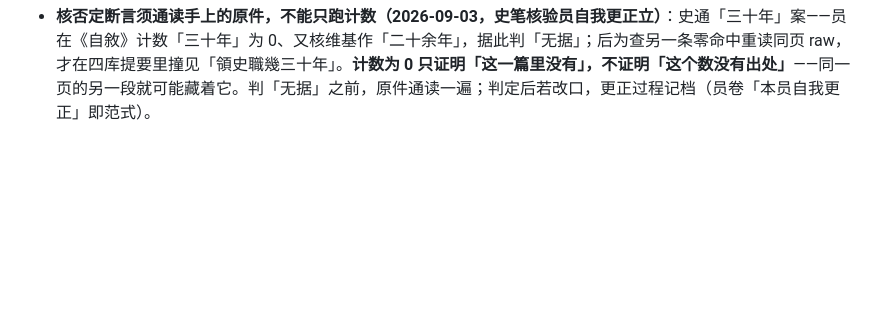
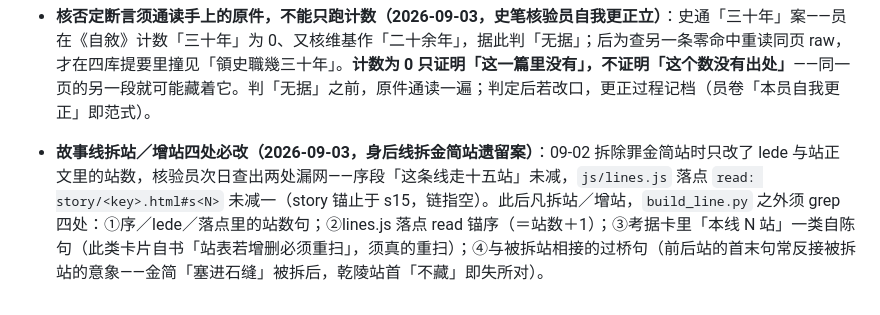
Before and after one commit to No-Macaroon1670/ImperialLongevity, a Markdown page: docs/METHODS.md, the part around the change. Drawn GitHub-style; blank space fills up the shorter version.

Commit message:
METHODS 工序军规：故事线拆站／增站四处必改——序／lede／落点站数句、lines.js 落点 read 锚序（站数＋1）、考据卡「本线 N 站」自陈句须真重扫、与被拆站相接的过桥句（身后线拆金简站遗留案：序「十五站」未减、落点锚 #s16 指空、乾陵站首「不藏」失所对，核验员次日查出）
Co-Authored-By: Claude Fable 5.1 <noreply@anthropic.com>

```diff
--- a/docs/METHODS.md
+++ b/docs/METHODS.md
@@ -195,3 +195,5 @@
 - **维基 429 三道活路（2026-09-03，大势核验员＋B3 次批员实测）**：本机多员并跑时维基 API 按分钟配额限流，退避到 90 秒仍不通。① 搜索端点对通用 `Mozilla/5.0` UA 恒返 429，**改用写明项目名与仓库地址的 UA 一次即通**（`User-Agent: imperial-longevity-curation/1.0 (github.com/No-Macaroon1670/ImperialLongevity)`）；② `action=raw` 与 API 同时段畅通程度不同，取原文优先走 raw；③ WebFetch 通道（`https://zh.wikisource.org/wiki/<题>?action=raw`）另计配额，撞墙时换它不必干等。派多员前先估配额：出链层员实测「请求数比数据量要紧」，一发请求带八题。
 
 - **核否定断言须通读手上的原件，不能只跑计数（2026-09-03，史笔核验员自我更正立）**：史通「三十年」案——员在《自敘》计数「三十年」为 0、又核维基作「二十余年」，据此判「无据」；后为查另一条零命中重读同页 raw，才在四库提要里撞见「領史職幾三十年」。**计数为 0 只证明「这一篇里没有」，不证明「这个数没有出处」**——同一页的另一段就可能藏着它。判「无据」之前，原件通读一遍；判定后若改口，更正过程记档（员卷「本员自我更正」即范式）。
+
+- **故事线拆站／增站四处必改（2026-09-03，身后线拆金简站遗留案）**：09-02 拆除罪金简站时只改了 lede 与站正文里的站数，核验员次日查出两处漏网——序段「这条线走十五站」未减，`js/lines.js` 落点 `read: story/<key>.html#s<N>` 未减一（story 锚止于 s15，链指空）。此后凡拆站／增站，`build_line.py` 之外须 grep 四处：①序／lede／落点里的站数句；②lines.js 落点 read 锚序（＝站数＋1）；③考据卡里「本线 N 站」一类自陈句（此类卡片自书「站表若增删必须重扫」，须真的重扫）；④与被拆站相接的过桥句（前后站的首末句常反接被拆站的意象——金简「塞进石缝」被拆后，乾陵站首「不藏」即失所对）。
```
